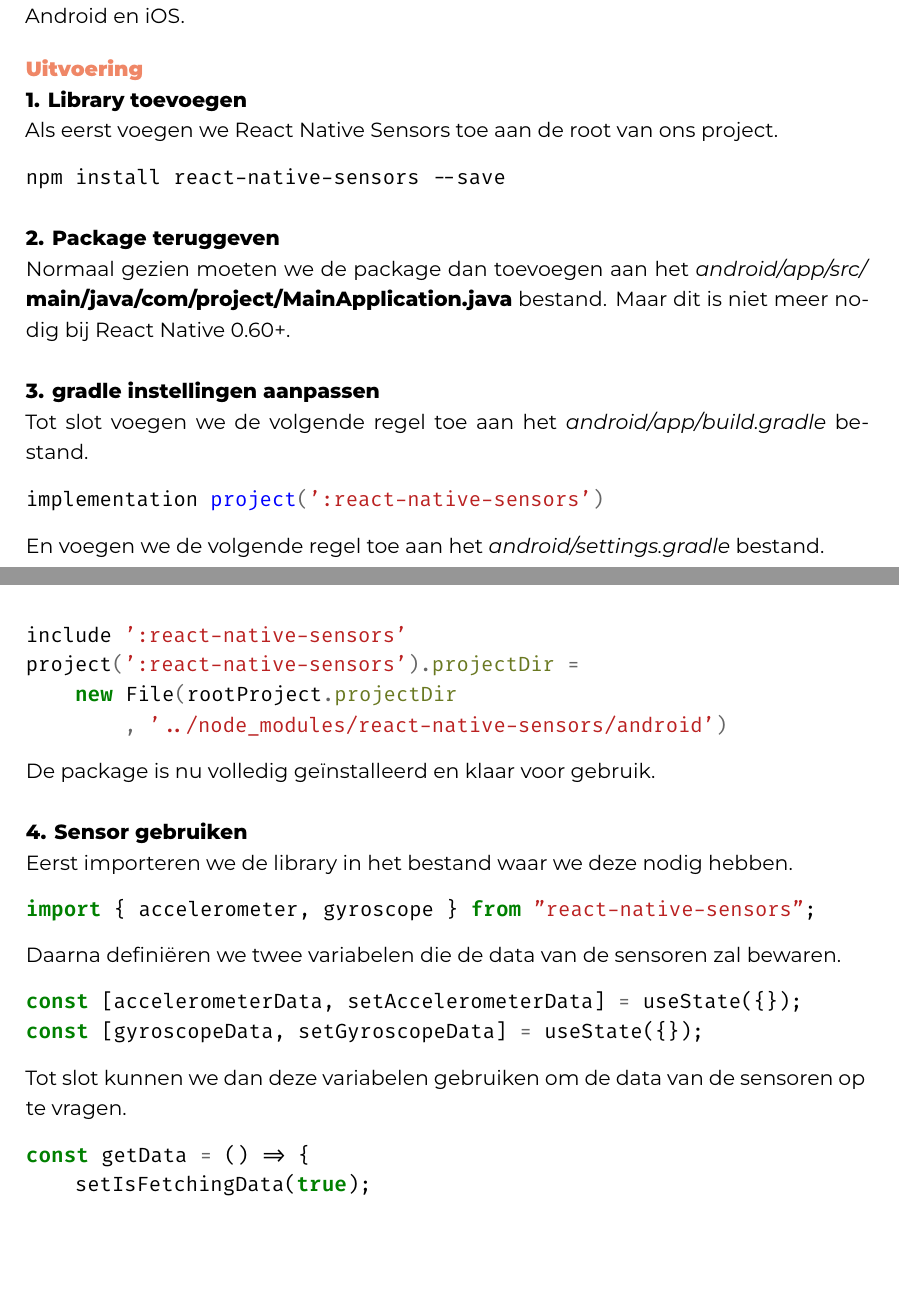
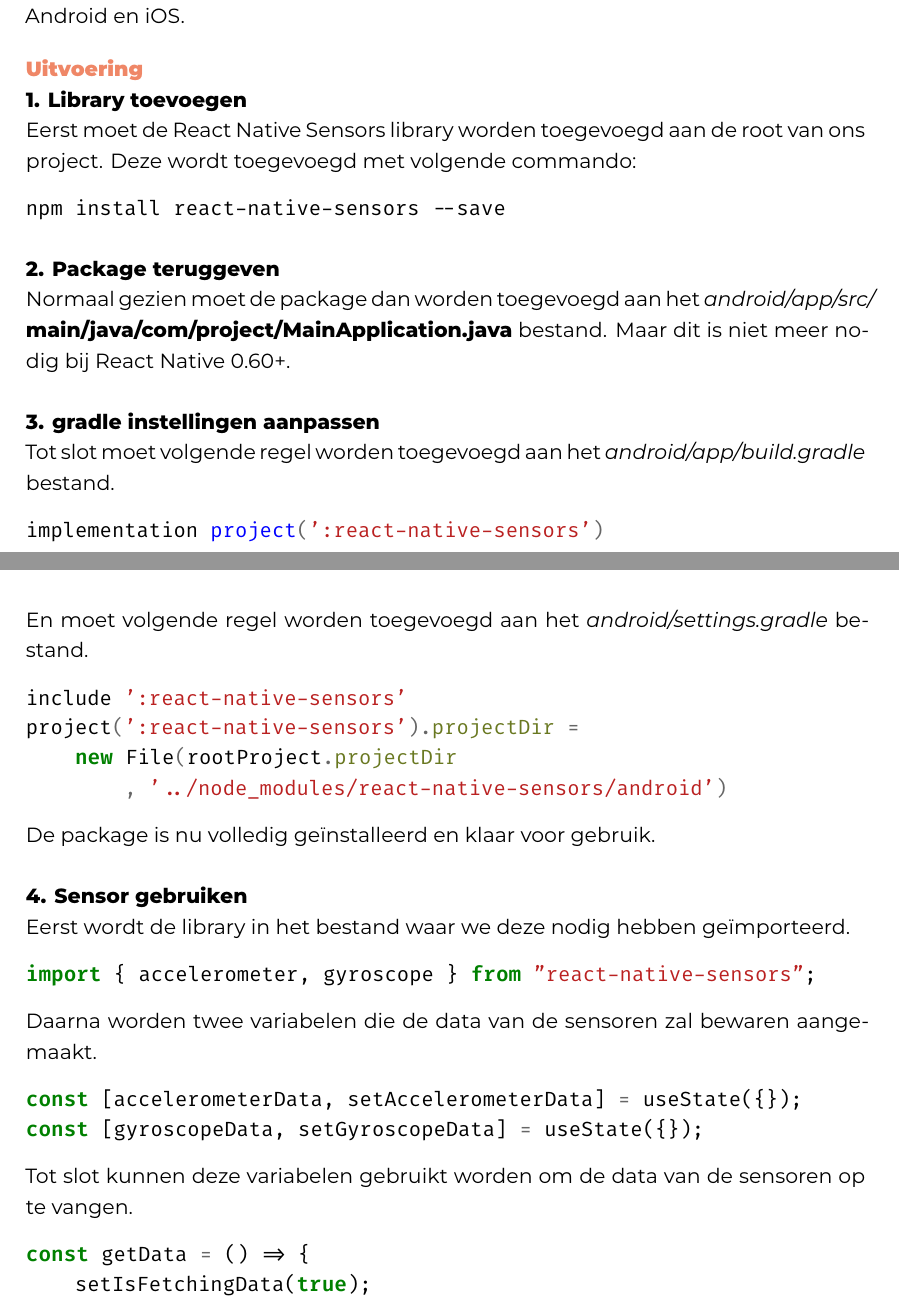
Before and after one commit to JonathanDeCatelle/DeCatelleJonathan-BP-latex, a LaTeX thesis (bachproef/DeCatelleJonathanBP.tex, which reads bachproef/sensoren/sensorencrossuitvoering.tex): two parts of pages 73 and 74 of 102, joined at a grey line, cut so that both start at the same text, the shorter picture padded with empty space. Compiled offline with XeLaTeX; a LaTeX package or settings file that is missing is left out.

Commit message:
Update sensorencrossuitvoering.tex

```diff
--- a/bachproef/sensoren/sensorencrossuitvoering.tex
+++ b/bachproef/sensoren/sensorencrossuitvoering.tex
@@ -1,20 +1,21 @@
 \paragraph{1. Library toevoegen}
-Als eerst voegen we React Native Sensors toe aan de root van ons project.
+Eerst moet de React Native Sensors library worden toegevoegd aan de root van ons project.
+Deze wordt toegevoegd met volgende commando:
 \begin{minted}{bash}
 npm install react-native-sensors --save
 \end{minted}
 
 \paragraph{2. Package teruggeven}
-Normaal gezien moeten we de package dan toevoegen aan het
+Normaal gezien moet de package dan worden toegevoegd aan het
 \textit{android/app/src/} \textbf{main/java/com/project/MainApplication.java} bestand.
 Maar dit is niet meer nodig bij React Native 0.60+.
 
 \paragraph{3. gradle instellingen aanpassen}
-Tot slot voegen we de volgende regel toe aan het \textit{android/app/build.gradle} bestand.
+Tot slot moet volgende regel worden toegevoegd aan het \textit{android/app/build.gradle} bestand.
 \begin{minted}{groovy}
 implementation project(':react-native-sensors')
 \end{minted}
-En voegen we de volgende regel toe aan het \textit{android/settings.gradle} bestand.
+En moet volgende regel worden toegevoegd aan het \textit{android/settings.gradle} bestand.
 \begin{minted}{groovy}
 include ':react-native-sensors'
 project(':react-native-sensors').projectDir =
@@ -24,16 +25,16 @@
 De package is nu volledig geïnstalleerd en klaar voor gebruik.
 
 \paragraph{4. Sensor gebruiken}
-Eerst importeren we de library in het bestand waar we deze nodig hebben.
+Eerst wordt de library in het bestand waar we deze nodig hebben geïmporteerd.
 \begin{minted}{typescript}
 import { accelerometer, gyroscope } from "react-native-sensors";
 \end{minted}
-Daarna definiëren we twee variabelen die de data van de sensoren zal bewaren.
+Daarna worden twee variabelen die de data van de sensoren zal bewaren aangemaakt.
 \begin{minted}{typescript}
 const [accelerometerData, setAccelerometerData] = useState({});
 const [gyroscopeData, setGyroscopeData] = useState({});
 \end{minted}
-Tot slot kunnen we dan deze variabelen gebruiken om de data van de sensoren op te vragen.
+Tot slot kunnen deze variabelen gebruikt worden om de data van de sensoren op te vangen.
 \begin{minted}{typescript}
 const getData = () => {
     setIsFetchingData(true);
```
Also changed, not shown: bachproef/sensoren/sensorencrossuitvoering.tex (4 more changed lines).
